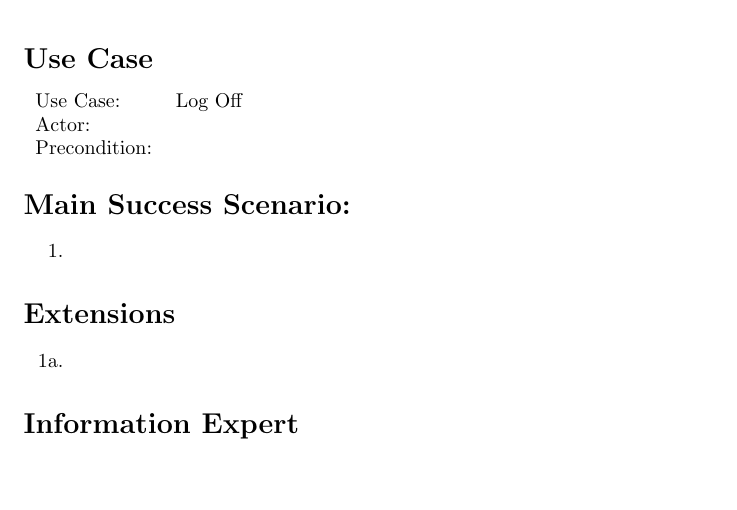
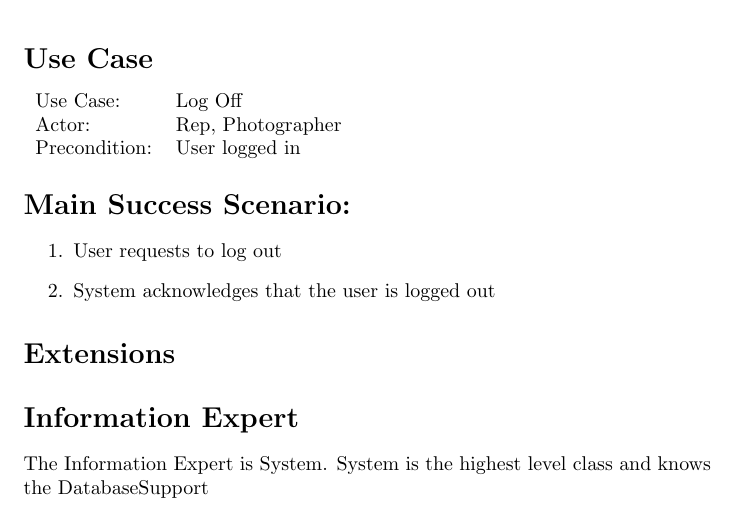
Before and after one commit to adamhammes/cs362, a LaTeX problem sheet (homework/homework-2/use-case-elaborations/log-off.tex): part of the page, cut so that both start at the same text, the shorter picture padded with empty space. Compiled offline with pdfLaTeX.

Commit message:
Initial use case information
Not sure on information expert

```diff
--- a/homework/homework-2/use-case-elaborations/log-off.tex
+++ b/homework/homework-2/use-case-elaborations/log-off.tex
@@ -12,27 +12,30 @@
 \section*{Use Case}
 \begin{tabular}{l l}
 Use Case:     & Log Off\\
-Actor:        & \\
-Precondition: & \\
+Actor:        & Rep, Photographer\\
+Precondition: & User logged in\\
 \end{tabular}
 
 
 \section*{Main Success Scenario:}
 
 \begin{enumerate}
-    \item
+    \item User requests to log out
+    \item System acknowledges that the user is logged out
 
 \end{enumerate}
 
 \section*{Extensions}
 
 \begin{itemize}
-    \item [1a.]
+
 
 \end{itemize}
 
 
 \section*{Information Expert}
 
+The Information Expert is System. System is the highest level class and knows the DatabaseSupport
+
 
 \end{document}
```
